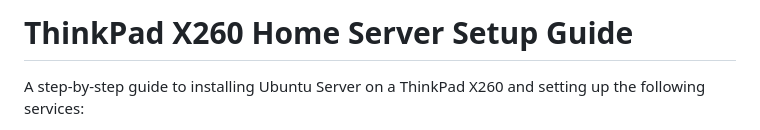
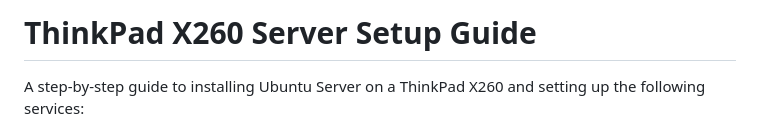
Before and after one commit to d-kawakami/media-kanri, a Markdown page: doc/X260-HomeServer-Setup-EN.md, the part around the change. GitHub-like rendering.

Commit message:
Rename document to 'ThinkPad X260 Server Setup Guide'

```diff
--- a/doc/X260-HomeServer-Setup-EN.md
+++ b/doc/X260-HomeServer-Setup-EN.md
@@ -1,4 +1,4 @@
-# ThinkPad X260 Home Server Setup Guide
+# ThinkPad X260 Server Setup Guide
 
 A step-by-step guide to installing Ubuntu Server on a ThinkPad X260 and setting up the following services:
 
```
